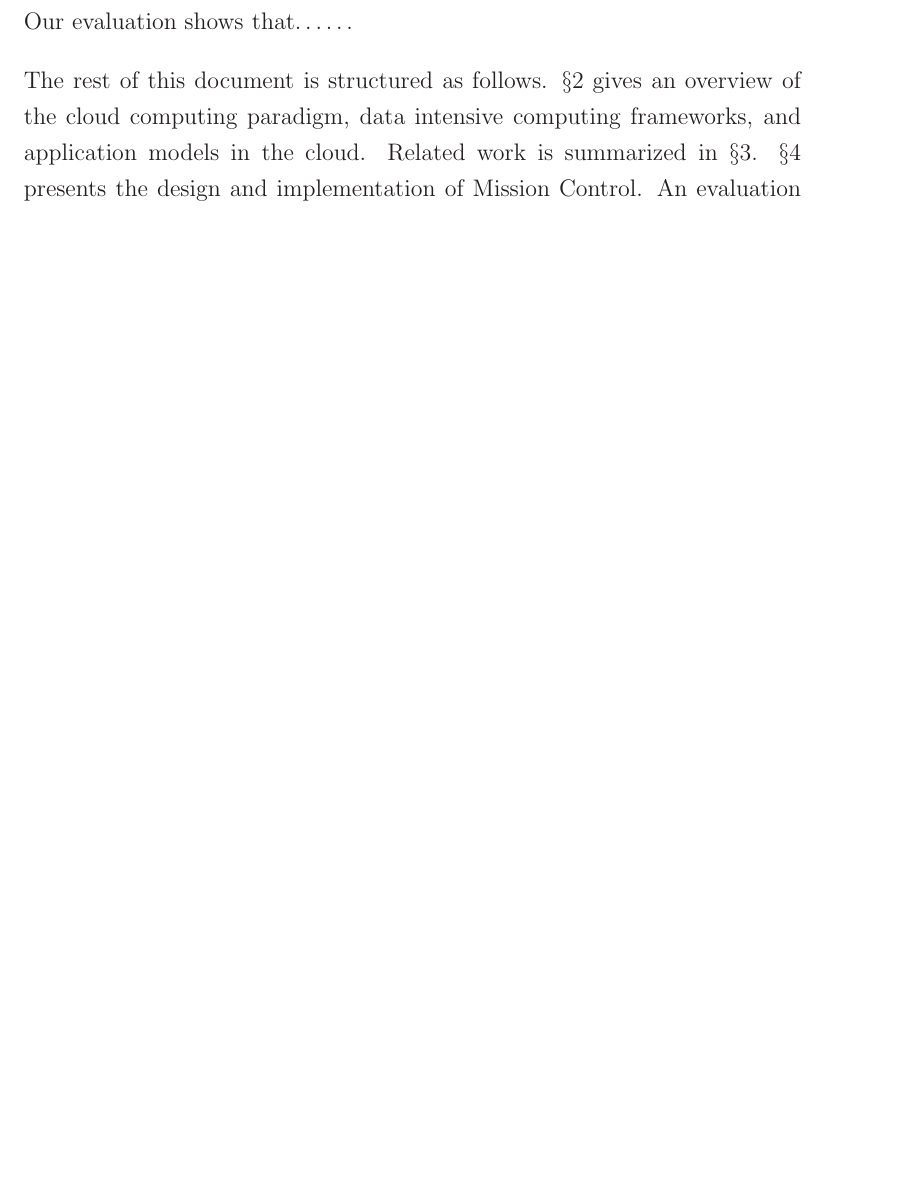
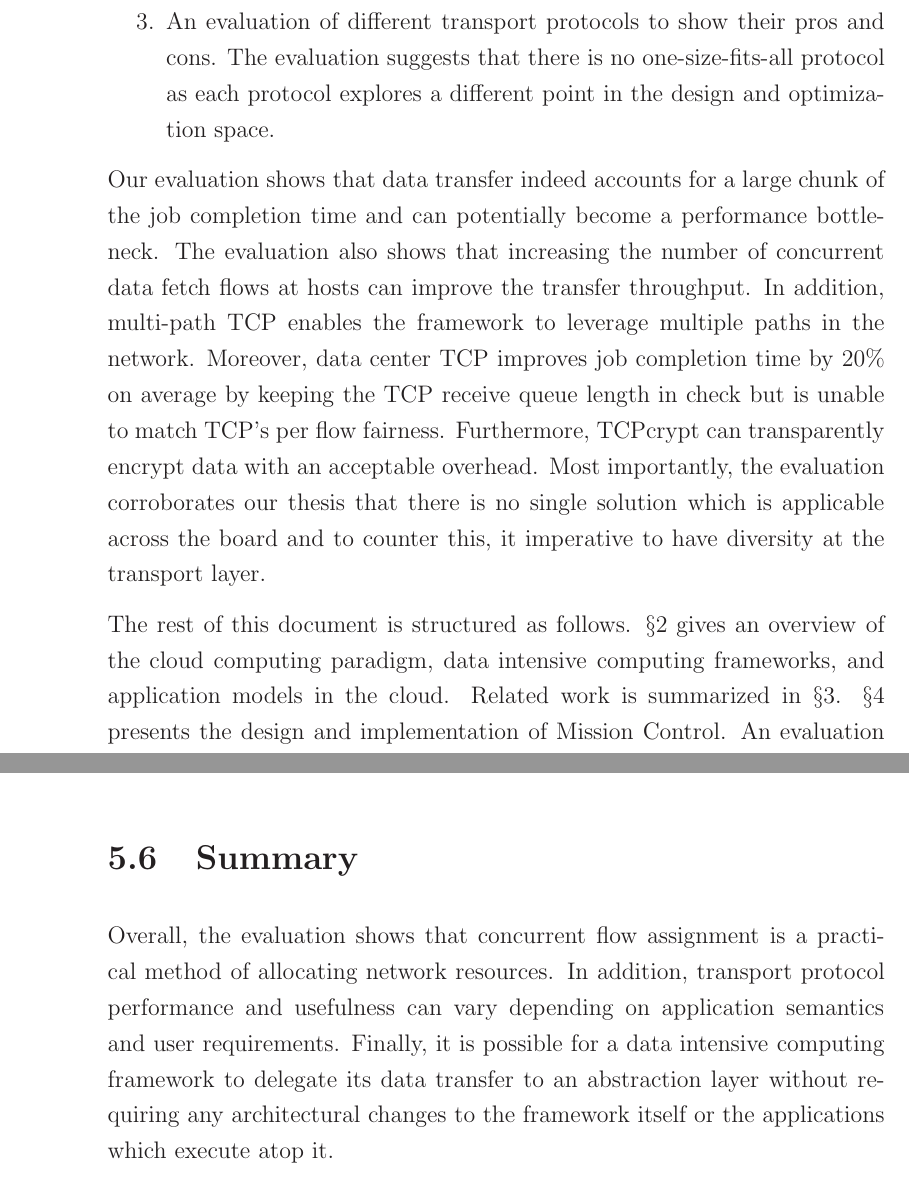
Before and after one commit to ZubairNabi/mphil-dissertation, a LaTeX thesis (acs-dissertation.tex): part of page 21 of 86 before the commit and two parts of pages 22 and 70 of 86 after it, the two joined at a grey line, cut at the place of the change, the shorter picture padded with empty space. The pictures show the PDF file acs-dissertation.pdf that the author committed with the source.

Commit message:
Contributions added to introduction

```diff
--- a/acs-dissertation.tex
+++ b/acs-dissertation.tex
@@ -287,7 +287,28 @@ of the total power~\cite{Greenberg:2008:CCR}. Likewise, application traffic can
 transparently and efficiently~\cite{bittau:the} be encrypted to ensure security
 in a multi-tenant environment.
 
-Our evaluation shows that\ldots\ldots
+Thus, our main contributions are the following:
+\begin{enumerate}
+  \item Highlighting the shortcomings of TCP in the data center and taking a
+  position that the solution is to have diversity at the transport layer.
+  \item The design and implementation of Mission Control, an abstraction layer
+  that chooses data transfer semantics for a particular transfer.
+  \item An evaluation of different transport protocols to show their pros and
+  cons. The evaluation suggests that there is no one-size-fits-all protocol as
+  each protocol explores a different point in the design and optimization space.
+\end{enumerate}
+
+Our evaluation shows that data transfer indeed accounts for a large chunk of the
+job completion time and can potentially become a performance bottle-neck. The
+evaluation also shows that increasing the number of concurrent data fetch flows
+at hosts can improve the transfer throughput. In addition, multi-path TCP
+enables the framework to leverage multiple paths in the network. Moreover, data
+center TCP improves job completion time by 20\% on average by keeping the TCP
+receive queue length in check but is unable to match TCP's per flow fairness.
+Furthermore, TCPcrypt can transparently encrypt data with an acceptable
+overhead. Most importantly, the evaluation corroborates our thesis that there is
+no single solution which is applicable across the board and to counter this, it
+imperative to have diversity at the transport layer.
 
 The rest of this document is structured as follows. \S\ref{chapter:background}
 gives an overview of the cloud computing paradigm, data intensive computing
@@ -1729,6 +1749,15 @@ overrun the shared buffer in the switch.
 
 - IronPython vs. cPython
 
+\section{Summary}
+Overall, the evaluation shows that concurrent flow assignment is a practical
+method of allocating network resources. In addition, transport protocol
+performance and usefulness can vary depending on application semantics and user
+requirements. Finally, it is possible for a data intensive computing framework
+to delegate its data transfer to an abstraction layer without requiring any
+architectural changes to the framework itself or the applications which execute
+atop it.
+
 \chapter{Summary and Conclusions}\label{chapter:conclusion}
 It is a well-known fact that TCP is sub-optimal inside the data center as it was
 originally designed for a wide-area network with radically different
```
Also changed, not shown: acs-dissertation.pdf, acs-dissertation.tex (1 more changed lines).
